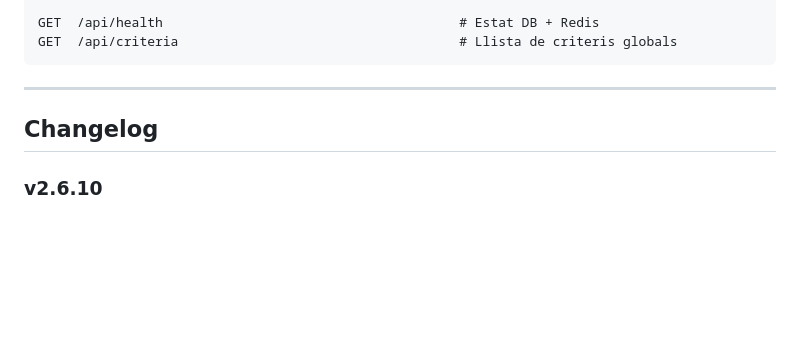
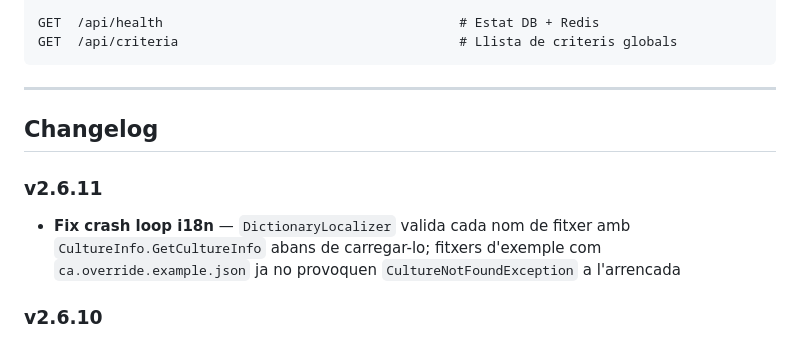
Before and after one commit to JosepTomasComellas/AutoCo, a Markdown page: README.md, the part around the change. Drawn GitHub-style; blank space fills up the shorter version.

Commit message:
docs: afegeix v2.6.11 al changelog del README
Co-Authored-By: Claude Sonnet 4.6 <noreply@anthropic.com>

```diff
--- a/README.md
+++ b/README.md
@@ -381,6 +381,9 @@ GET  /api/criteria                                    # Llista de criteris globa
 
 ## Changelog
 
+### v2.6.11
+- **Fix crash loop i18n** — `DictionaryLocalizer` valida cada nom de fitxer amb `CultureInfo.GetCultureInfo` abans de carregar-lo; fitxers d'exemple com `ca.override.example.json` ja no provoquen `CultureNotFoundException` a l'arrencada
+
 ### v2.6.10
 - **Traduccions externes sense recompilar** — `DictionaryLocalizer` carrega fitxers `*.json` de `/app/i18n` (muntat via `./config/i18n`); fitxer per a idioma conegut (`ca.json`, `es.json`) fa override parcial; fitxer d'idioma nou (`fr.json`...) s'afegeix automàticament a `supportedCultures`; fallback al català per claus absents. Fitxers d'exemple inclosos a `config/i18n/`
 
```
